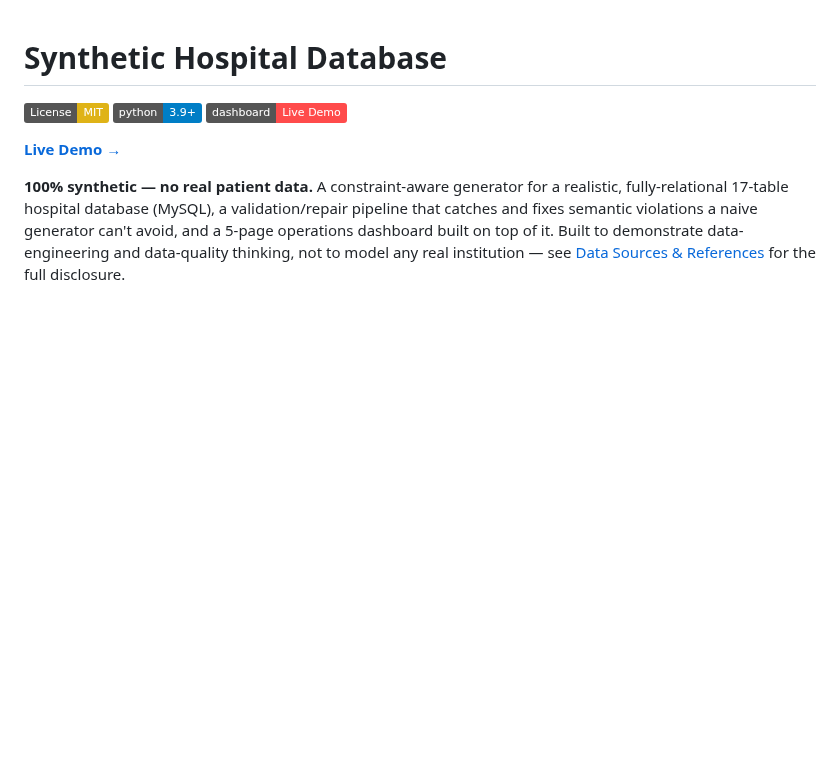
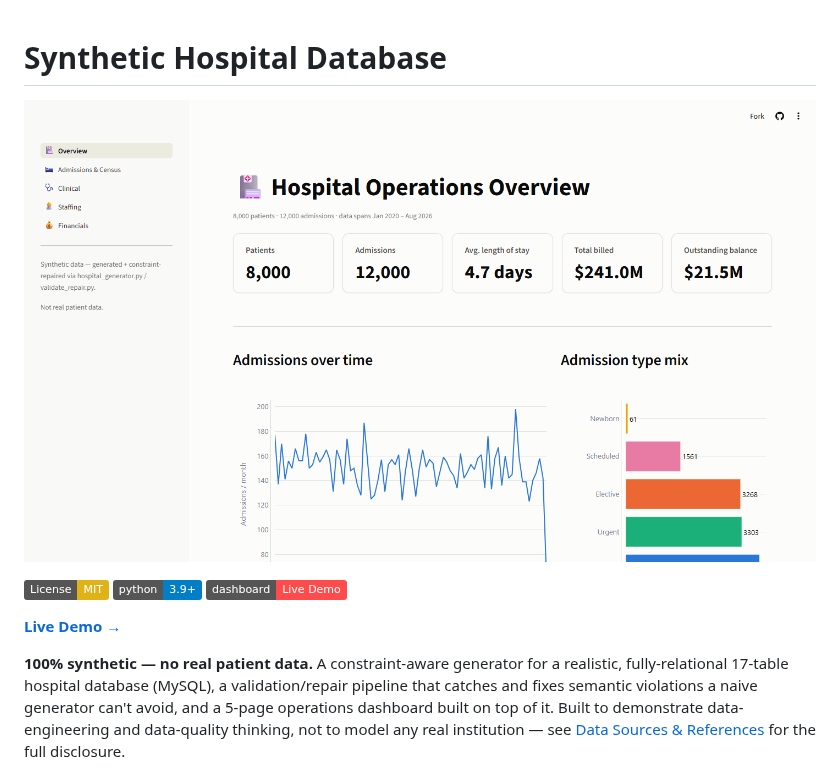
Before and after one commit to brianravelo28/synthetic-hospital-db, a Markdown page: README.md, the part around the change. Drawn GitHub-style; pictures changed too: docs/screenshot.png (added); badges without logos; blank space fills up the shorter version.

Commit message:
README: add dashboard screenshot
Co-Authored-By: Claude Sonnet 5.5 <noreply@anthropic.com>

```diff
--- a/README.md
+++ b/README.md
@@ -1,4 +1,6 @@
 # Synthetic Hospital Database
+
+![Hospital Operations dashboard](docs/screenshot.png)
 
 [![License: MIT](https://img.shields.io/badge/License-MIT-yellow.svg)](https://opensource.org/licenses/MIT)
 [![Python 3.9+](https://img.shields.io/badge/python-3.9+-blue.svg)](https://www.python.org/downloads/)
```
